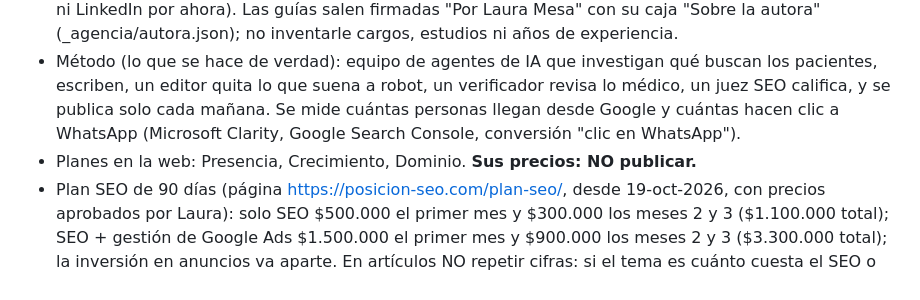
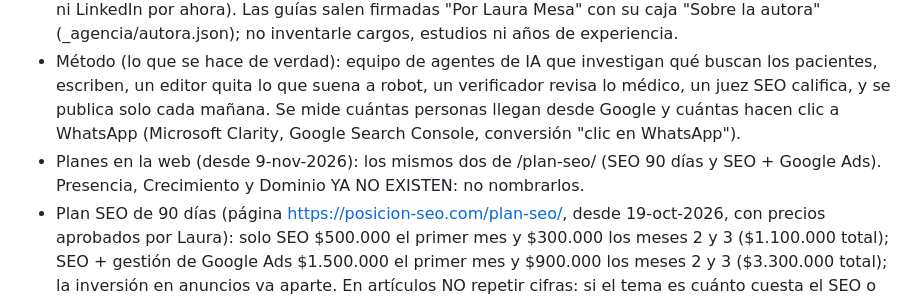
Before and after one commit to lauramesaz/visibla, a Markdown page: _agencia/hechos.md, the part around the change. Rendered like a GitHub page.

Commit message:
hechos: los planes del inicio son los dos de /plan-seo/
Co-Authored-By: Claude Fable 5.2 <noreply@anthropic.com>

```diff
--- a/_agencia/hechos.md
+++ b/_agencia/hechos.md
@@ -8,7 +8,7 @@
 - Contacto: WhatsApp +57 315 381 1567 (todos los botones de la web llevan ahí).
 - Fundadora: Laura Mesa. Página https://posicion-seo.com/quienes-somos/ desde el 7-nov-2026 (sin foto ni LinkedIn por ahora). Las guías salen firmadas "Por Laura Mesa" con su caja "Sobre la autora" (_agencia/autora.json); no inventarle cargos, estudios ni años de experiencia.
 - Método (lo que se hace de verdad): equipo de agentes de IA que investigan qué buscan los pacientes, escriben, un editor quita lo que suena a robot, un verificador revisa lo médico, un juez SEO califica, y se publica solo cada mañana. Se mide cuántas personas llegan desde Google y cuántas hacen clic a WhatsApp (Microsoft Clarity, Google Search Console, conversión "clic en WhatsApp").
-- Planes en la web: Presencia, Crecimiento, Dominio. **Sus precios: NO publicar.**
+- Planes en la web (desde 9-nov-2026): los mismos dos de /plan-seo/ (SEO 90 días y SEO + Google Ads). Presencia, Crecimiento y Dominio YA NO EXISTEN: no nombrarlos.
 - Plan SEO de 90 días (página https://posicion-seo.com/plan-seo/, desde 19-oct-2026, con precios aprobados por Laura): solo SEO $500.000 el primer mes y $300.000 los meses 2 y 3 ($1.100.000 total); SEO + gestión de Google Ads $1.500.000 el primer mes y $900.000 los meses 2 y 3 ($3.300.000 total); la inversión en anuncios va aparte. En artículos NO repetir cifras: si el tema es cuánto cuesta el SEO o cuánto tarda, enlazar a /plan-seo/ ("plan de 90 días con precio fijo").
 - El diagnóstico de /diagnostico/ es real desde el 2-oct-2026 (PageSpeed de Google): https://posicion-seo.com/diagnostico/ revisa la web que escriba el lector y muestra su velocidad en celular, el SEO técnico básico y las buenas prácticas. Las guías pueden enlazarlo. Comprobado el 7-nov-2026 con la web de Seravena. El diagnóstico gratis por WhatsApp (lo revisa una persona) se sigue ofreciendo en los botones.
 
```
